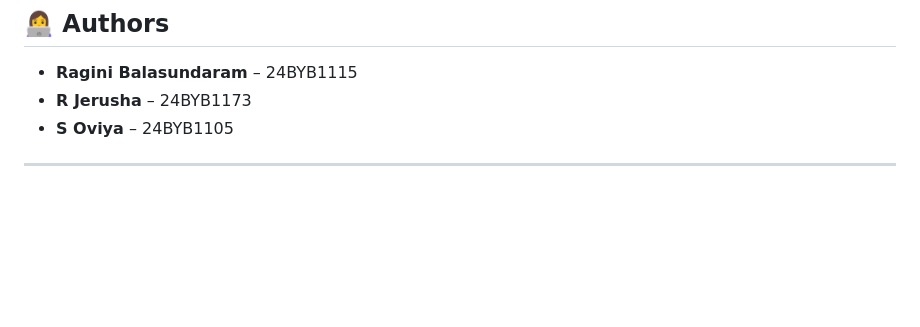
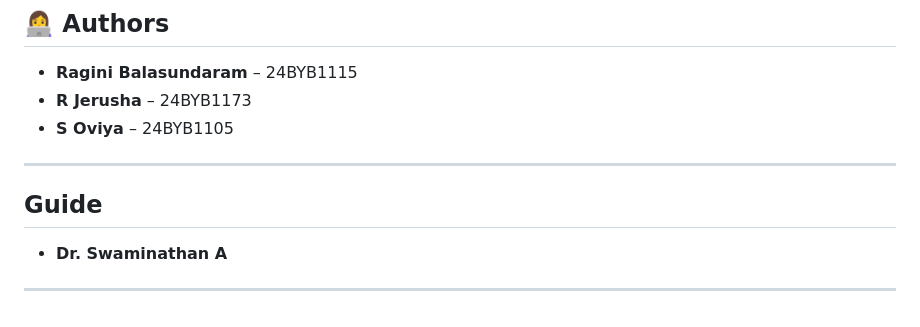
Before and after one commit to sovi75/Ai_Botnet_Detector, a Markdown page: README.md, the part around the change. Drawn GitHub-style; blank space fills up the shorter version.

Commit message:
Add guide section to README

```diff
--- a/README.md
+++ b/README.md
@@ -208,3 +208,9 @@ Large files such as datasets and trained models are excluded due to GitHub size
 - **S Oviya** – 24BYB1105
 
 ---
+
+## Guide
+
+- **Dr. Swaminathan A**
+
+---
```
